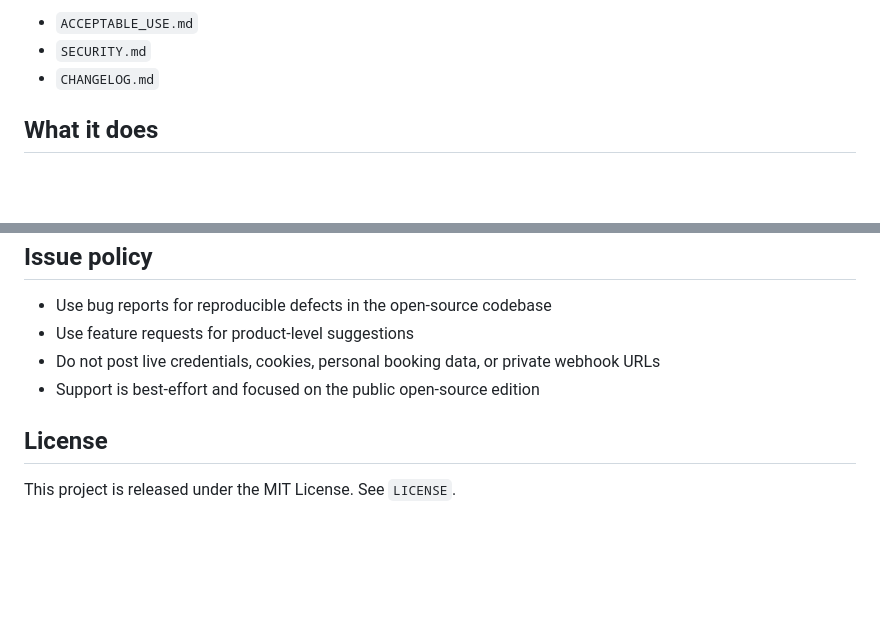
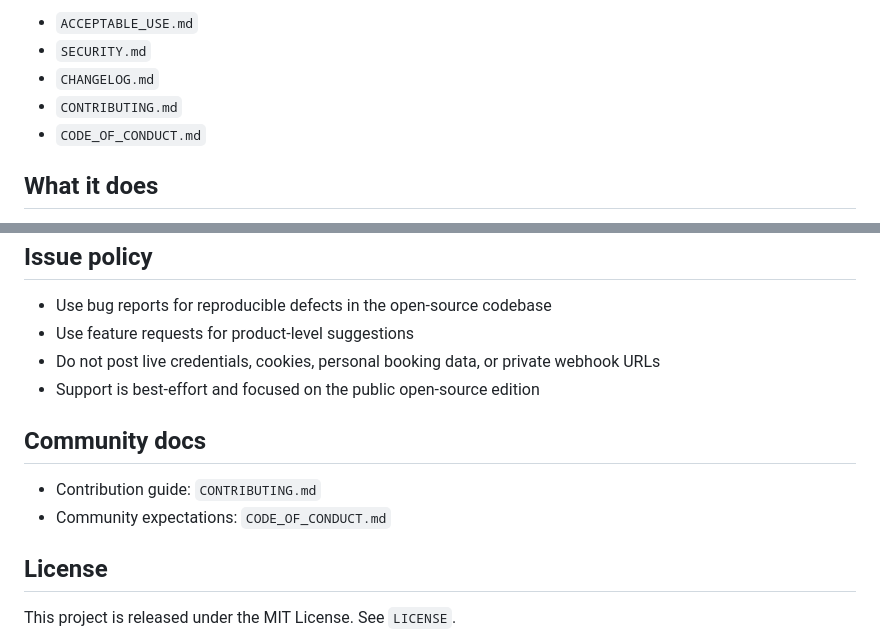
Before and after one commit to MarxMa95/agoda-hotel-price-alert, a Markdown page: README.md, 2 parts joined by grey strips. Drawn GitHub-style; blank space fills up the shorter version.

Commit message:
Add contribution and conduct docs

```diff
--- a/README.md
+++ b/README.md
@@ -36,6 +36,8 @@ See also:
 - `ACCEPTABLE_USE.md`
 - `SECURITY.md`
 - `CHANGELOG.md`
+- `CONTRIBUTING.md`
+- `CODE_OF_CONDUCT.md`
 
 ## What it does
 
@@ -131,6 +133,11 @@ Run the public safety check before pushing changes:
 - Do not post live credentials, cookies, personal booking data, or private webhook URLs
 - Support is best-effort and focused on the public open-source edition
 
+## Community docs
+
+- Contribution guide: `CONTRIBUTING.md`
+- Community expectations: `CODE_OF_CONDUCT.md`
+
 ## License
 
 This project is released under the MIT License. See `LICENSE`.
```
Also changed, not shown: CODE_OF_CONDUCT.md (added, +40 -0 lines), CONTRIBUTING.md (added, +76 -0 lines).
